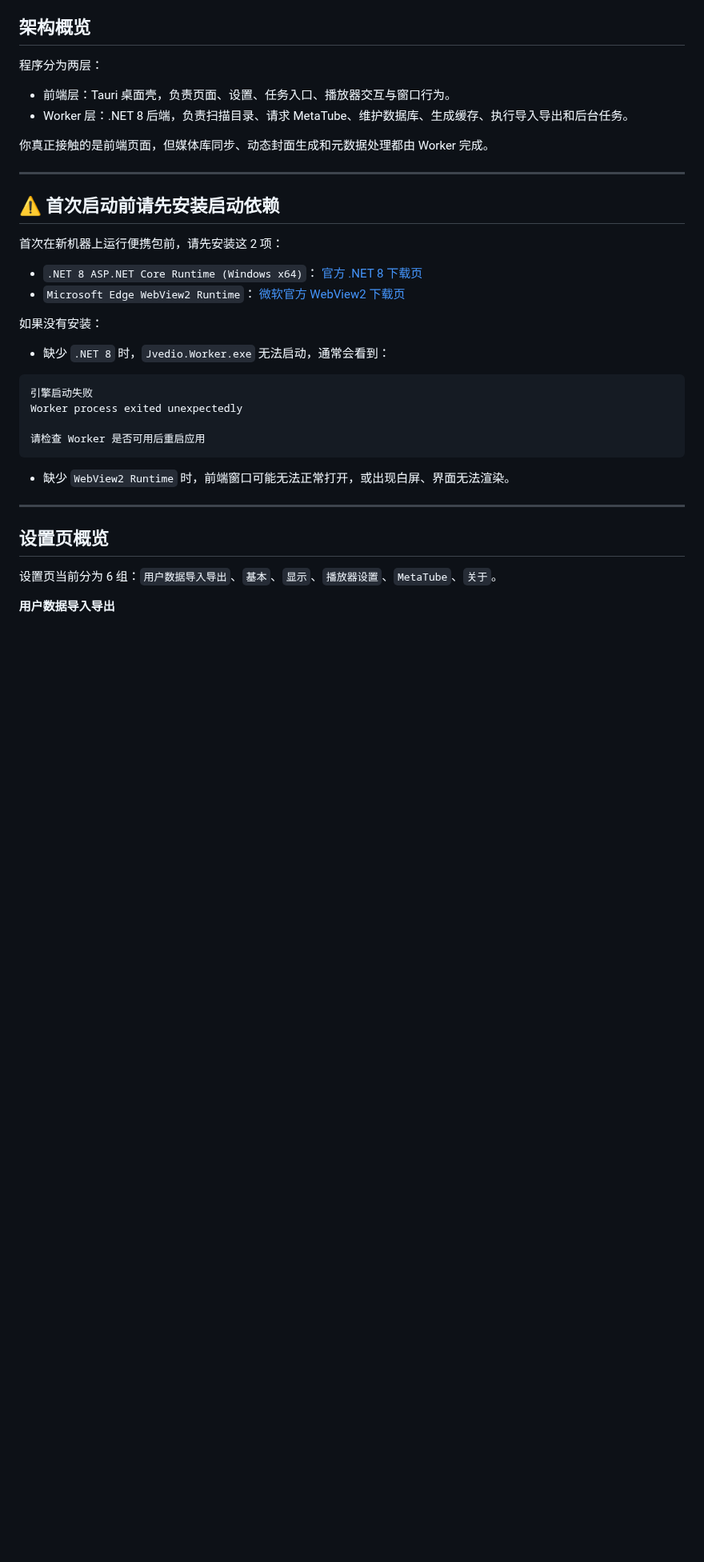
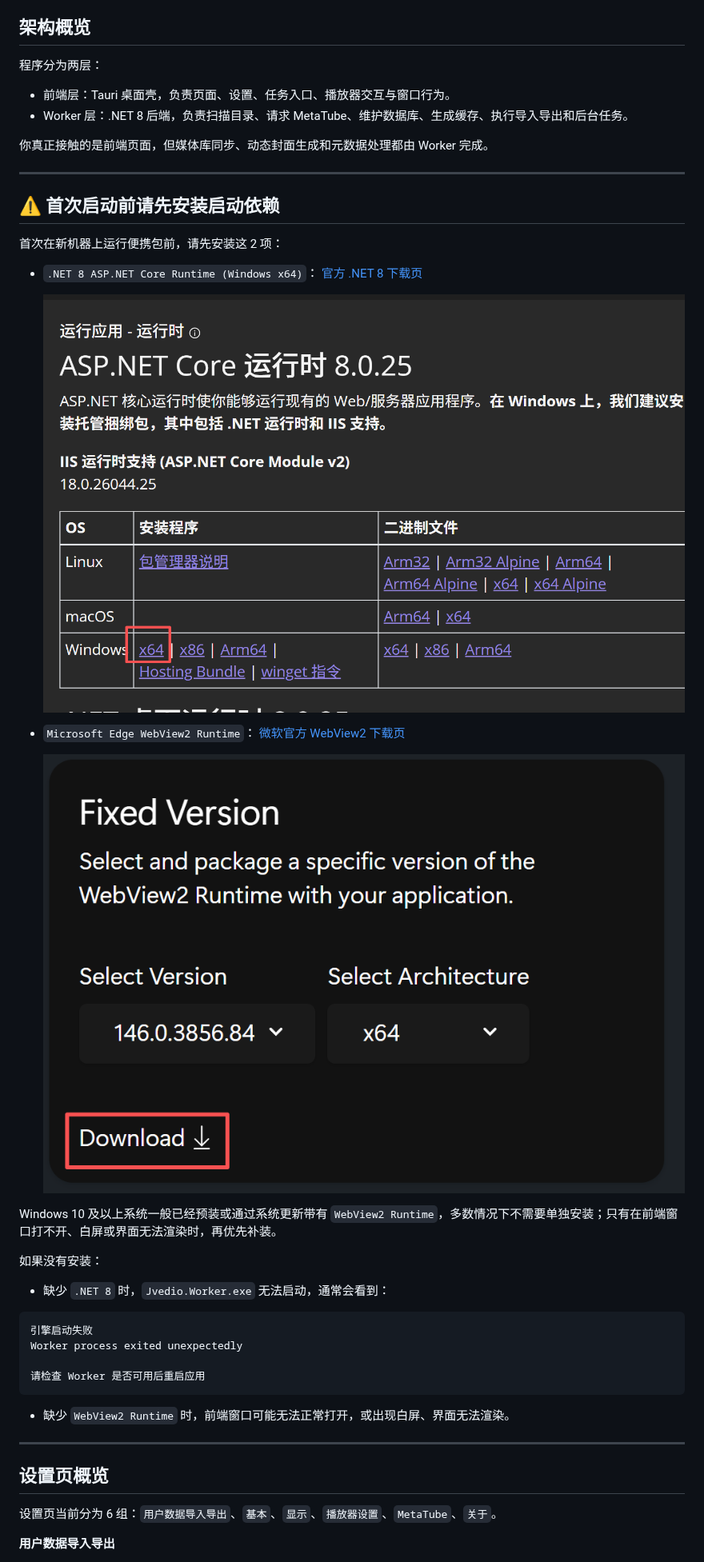
Before and after one commit to spartawhy117/JvedioNext, a Markdown page: README.md, the part around the change. Shown at 80% size. Rendered like a GitHub page; pictures changed too: doc/UI/preview/net.png (added), doc/UI/preview/webview2.png (added); blank space fills up the shorter version.

Commit message:
docs: sync public README for v4.0.0

```diff
--- a/README.md
+++ b/README.md
@@ -53,8 +53,14 @@ JvedioNext 的目标不是把影片简单列出来，而是把“标准片库”
 
 - `.NET 8 ASP.NET Core Runtime (Windows x64)`：
   [官方 .NET 8 下载页](https://dotnet.microsoft.com/zh-cn/download/dotnet/8.0)
+
+  ![.NET 8 Runtime 下载提示](./doc/UI/preview/net.png)
 - `Microsoft Edge WebView2 Runtime`：
   [微软官方 WebView2 下载页](https://developer.microsoft.com/en-us/microsoft-edge/webview2)
+
+  ![WebView2 Runtime 下载提示](./doc/UI/preview/webview2.png)
+
+Windows 10 及以上系统一般已经预装或通过系统更新带有 `WebView2 Runtime`，多数情况下不需要单独安装；只有在前端窗口打不开、白屏或界面无法渲染时，再优先补装。
 
 如果没有安装：
 
```
